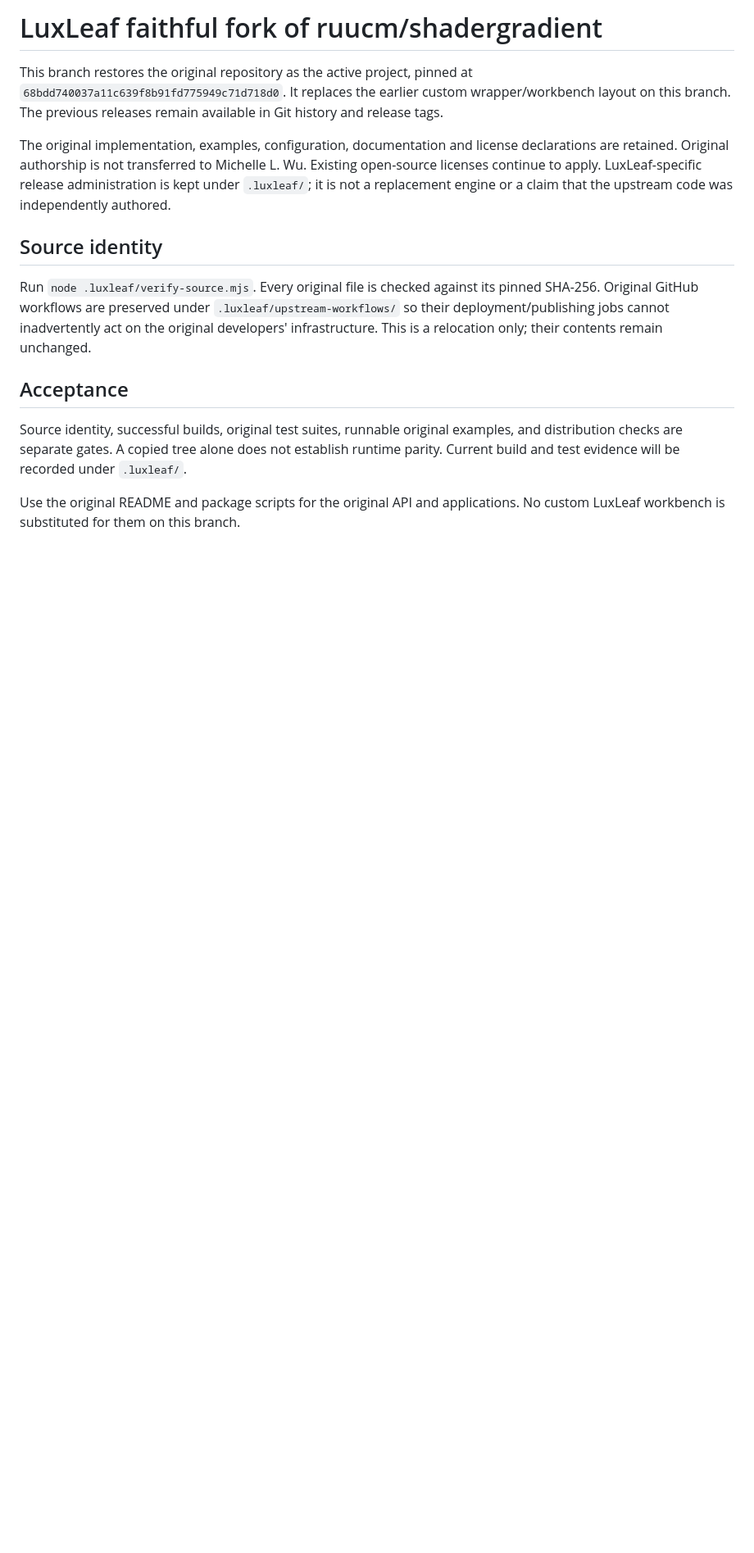
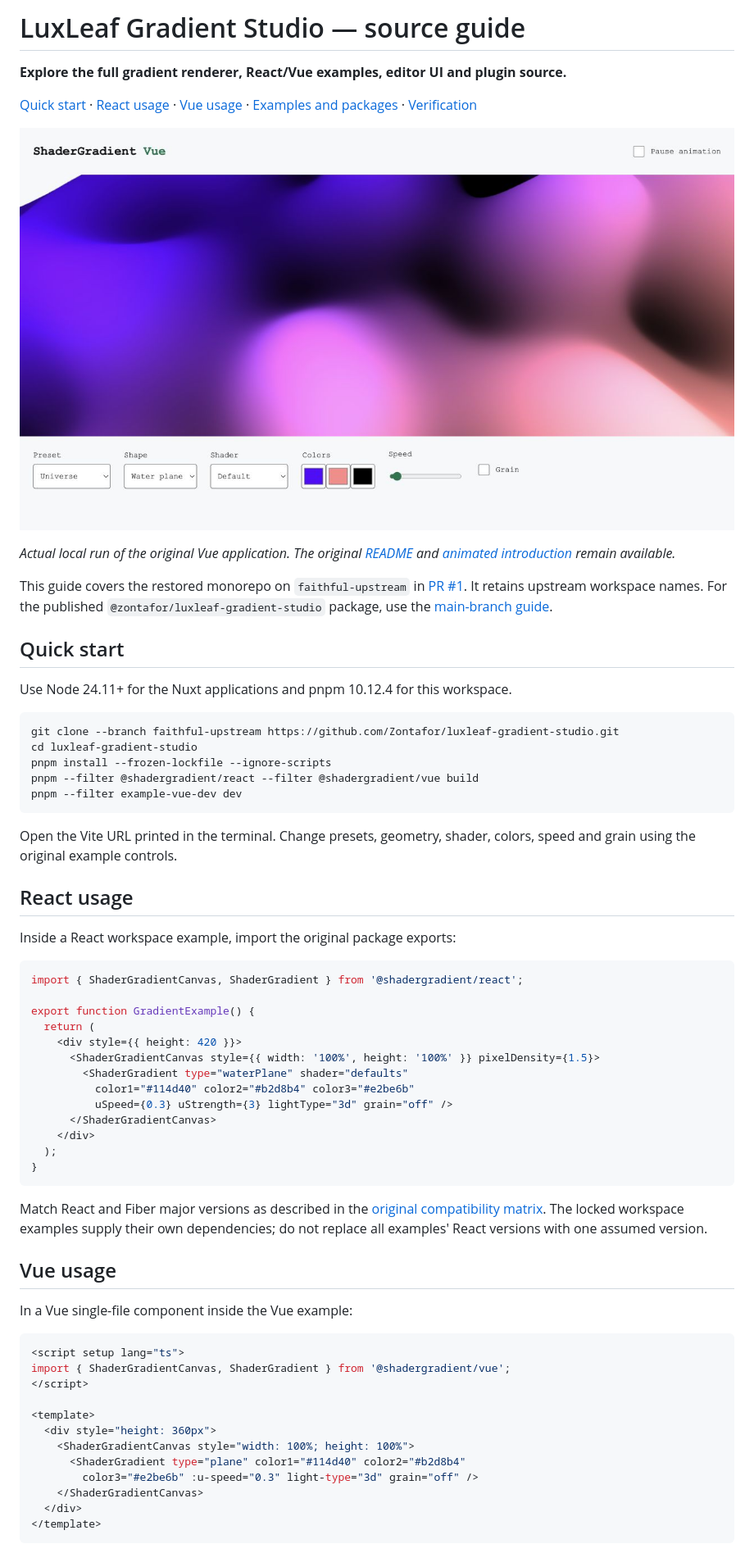
Before and after one commit to Zontafor/luxleaf-gradient-studio, a Markdown page: LUXLEAF.md, the part around one of its changes. Shown at 82% size. Drawn GitHub-style; pictures changed too: .luxleaf/images/vue-example.jpg (added); blank space fills up the shorter version.

Commit message:
Add organized source guide with runnable usage and visual examples

````diff
--- a/LUXLEAF.md
+++ b/LUXLEAF.md
@@ -1,15 +1,67 @@
-# LuxLeaf faithful fork of ruucm/shadergradient
+# LuxLeaf Gradient Studio — source guide
 
-This branch restores the original repository as the active project, pinned at `68bdd740037a11c639f8b91fd775949c71d718d0`. It replaces the earlier custom wrapper/workbench layout on this branch. The previous releases remain available in Git history and release tags.
+**Explore the full gradient renderer, React/Vue examples, editor UI and plugin source.**
 
-The original implementation, examples, configuration, documentation and license declarations are retained. Original authorship is not transferred to Michelle L. Wu. Existing open-source licenses continue to apply. LuxLeaf-specific release administration is kept under `.luxleaf/`; it is not a replacement engine or a claim that the upstream code was independently authored.
+[Quick start](#quick-start) · [React usage](#react-usage) · [Vue usage](#vue-usage) · [Examples and packages](#examples-and-packages) · [Verification](#verification)
 
-## Source identity
+![Original Vue example with the Universe preset selected](.luxleaf/images/vue-example.jpg)
 
-Run `node .luxleaf/verify-source.mjs`. Every original file is checked against its pinned SHA-256. Original GitHub workflows are preserved under `.luxleaf/upstream-workflows/` so their deployment/publishing jobs cannot inadvertently act on the original developers' infrastructure. This is a relocation only; their contents remain unchanged.
+*Actual local run of the original Vue application. The original [README](README.md) and [animated introduction](assets/intro.gif) remain available.*
 
-## Acceptance
+This guide covers the restored monorepo on `faithful-upstream` in [PR #1](https://github.com/Zontafor/luxleaf-gradient-studio/pull/1). It retains upstream workspace names. For the published `@zontafor/luxleaf-gradient-studio` package, use the [main-branch guide](https://github.com/Zontafor/luxleaf-gradient-studio/blob/main/README.md).
 
-Source identity, successful builds, original test suites, runnable original examples, and distribution checks are separate gates. A copied tree alone does not establish runtime parity. Current build and test evidence will be recorded under `.luxleaf/`.
+## Quick start
 
-Use the original README and package scripts for the original API and applications. No custom LuxLeaf workbench is substituted for them on this branch.
+Use Node 24.11+ for the Nuxt applications and pnpm 10.12.4 for this workspace.
+
+```sh
+git clone --branch faithful-upstream https://github.com/Zontafor/luxleaf-gradient-studio.git
+cd luxleaf-gradient-studio
+pnpm install --frozen-lockfile --ignore-scripts
+pnpm --filter @shadergradient/react --filter @shadergradient/vue build
+pnpm --filter example-vue-dev dev
+```
+
+Open the Vite URL printed in the terminal. Change presets, geometry, shader, colors, speed and grain using the original example controls.
+
+## React usage
+
+Inside a React workspace example, import the original package exports:
+
+```tsx
+import { ShaderGradientCanvas, ShaderGradient } from '@shadergradient/react';
+
+export function GradientExample() {
+  return (
+    <div style={{ height: 420 }}>
+      <ShaderGradientCanvas style={{ width: '100%', height: '100%' }} pixelDensity={1.5}>
+        <ShaderGradient type="waterPlane" shader="defaults"
+          color1="#114d40" color2="#b2d8b4" color3="#e2be6b"
+          uSpeed={0.3} uStrength={3} lightType="3d" grain="off" />
+      </ShaderGradientCanvas>
+    </div>
+  );
+}
+```
+
+Match React and Fiber major versions as described in the [original compatibility matrix](README.md#compatibility-matrix). The locked workspace examples supply their own dependencies; do not replace all examples' React versions with one assumed version.
+
+## Vue usage
+
+In a Vue single-file component inside the Vue example:
+
+```vue
+<script setup lang="ts">
+import { ShaderGradientCanvas, ShaderGradient } from '@shadergradient/vue';
+</script>
+
+<template>
+  <div style="height: 360px">
+    <ShaderGradientCanvas style="width: 100%; height: 100%">
+      <ShaderGradient type="plane" color1="#114d40" color2="#b2d8b4"
+        color3="#e2be6b" :u-speed="0.3" light-type="3d" grain="off" />
+    </ShaderGradientCanvas>
+  </div>
+</template>
+```
+
````
Also changed, not shown: other parts of LUXLEAF.md (+32 -0 lines).
